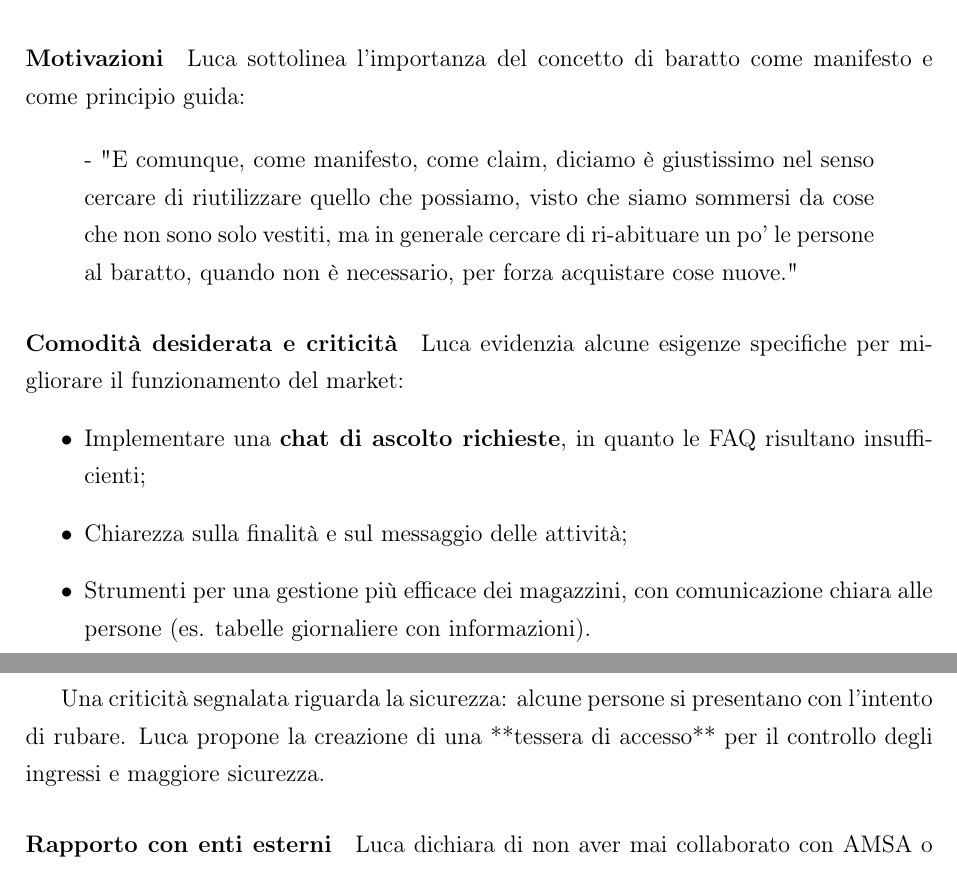
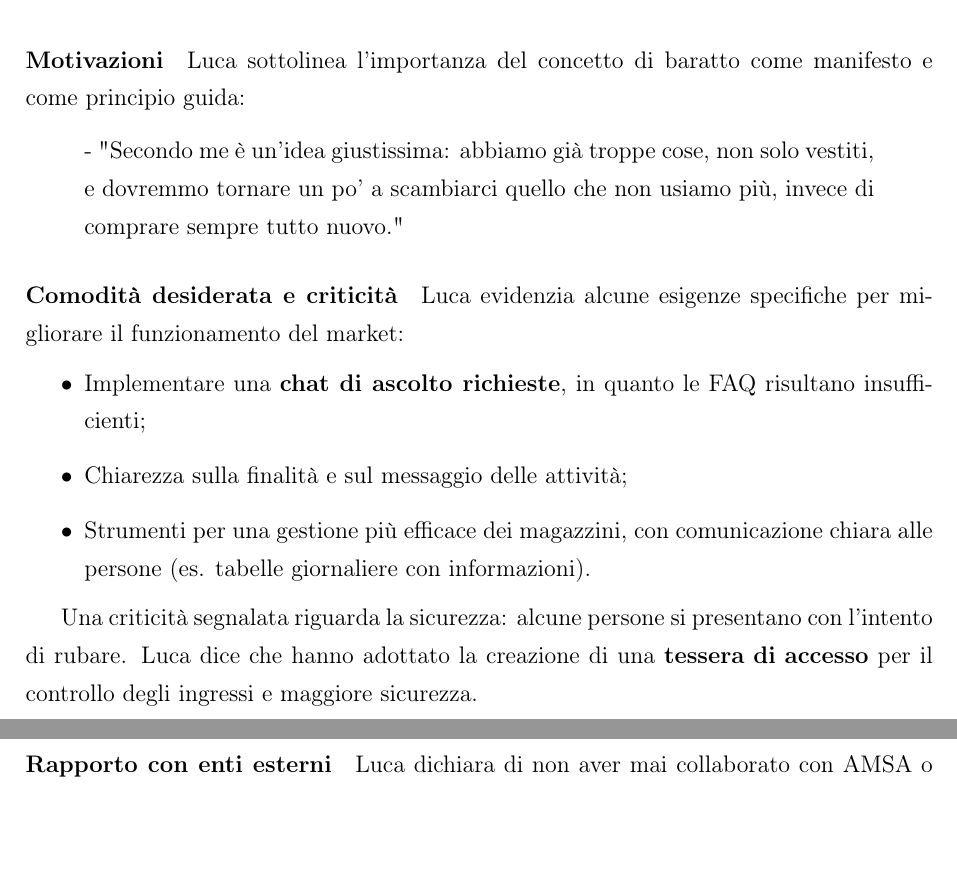
Before and after one commit to ilgrandedumbo/Catalyst, a LaTeX document (C1/report_interviste.tex): two parts of pages 6 and 7 of 11, joined at a grey line, cut so that both start at the same text, the shorter picture padded with empty space. Compiled offline with pdfLaTeX.

Commit message:
chore: report interviste

```diff
--- a/C1/report_interviste.tex
+++ b/C1/report_interviste.tex
@@ -176,7 +176,7 @@ Per vestiti e elettrodomestici, prima di gettarli Luca verifica sempre se esiste
 Luca sottolinea l’importanza del concetto di baratto come manifesto e come principio guida:
 
 \begin{quote}
-- "E comunque, come manifesto, come claim, diciamo è giustissimo nel senso cercare di riutilizzare quello che possiamo, visto che siamo sommersi da cose che non sono solo vestiti, ma in generale cercare di ri-abituare un po' le persone al baratto, quando non è necessario, per forza acquistare cose nuove."
+- "Secondo me è un’idea giustissima: abbiamo già troppe cose, non solo vestiti, e dovremmo tornare un po’ a scambiarci quello che non usiamo più, invece di comprare sempre tutto nuovo."
 \end{quote}
 
 \paragraph{Comodità desiderata e criticità}
@@ -188,7 +188,7 @@ Luca evidenzia alcune esigenze specifiche per migliorare il funzionamento del ma
   \item Strumenti per una gestione più efficace dei magazzini, con comunicazione chiara alle persone (es. tabelle giornaliere con informazioni).
 \end{itemize}
 
-Una criticità segnalata riguarda la sicurezza: alcune persone si presentano con l’intento di rubare. Luca propone la creazione di una **tessera di accesso** per il controllo degli ingressi e maggiore sicurezza.
+Una criticità segnalata riguarda la sicurezza: alcune persone si presentano con l’intento di rubare. Luca dice che hanno adottato la creazione di una $\textbf{tessera di accesso}$ per il controllo degli ingressi e maggiore sicurezza.
 
 \paragraph{Rapporto con enti esterni}
 
```
Also changed, not shown: C1/report_interviste.pdf.
